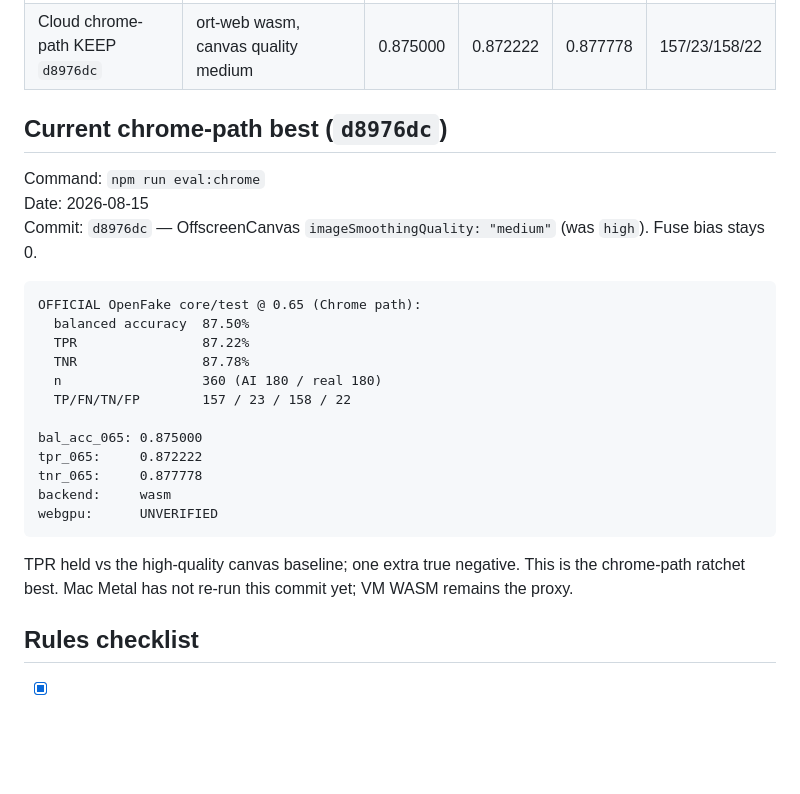
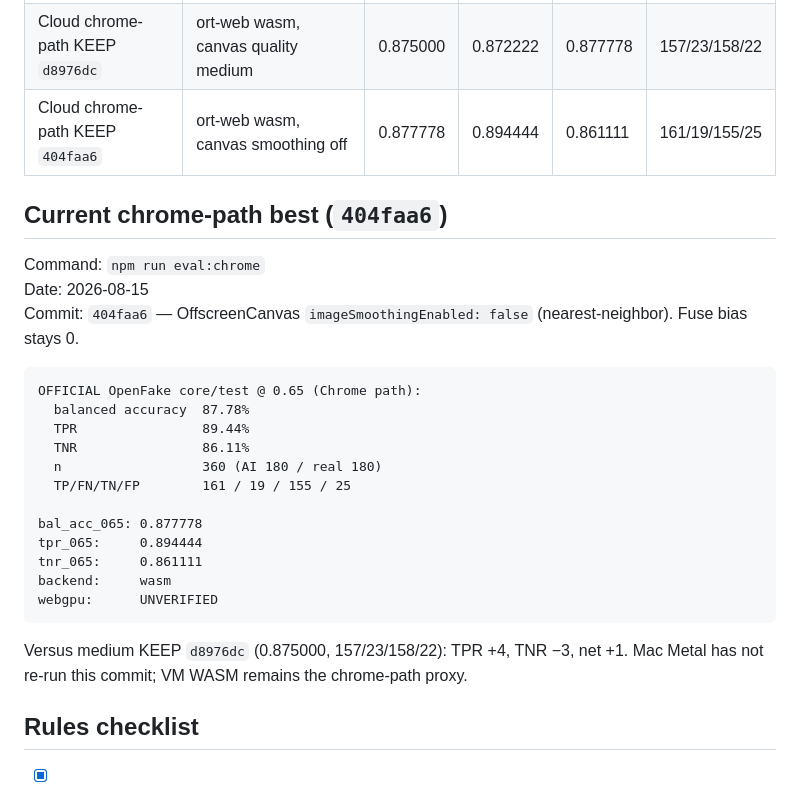
Before and after one commit to jbelnick/chrome-ai-image-detector, a Markdown page: CLAIM.md, the part around the change. Drawn GitHub-style; blank space fills up the shorter version.

Commit message:
Record chrome-path KEEP 404faa6 at bal_acc_065 0.877778.
Nearest-neighbor canvas: TPR 0.8722->0.8944, TNR 0.8778->0.8611,
161/19/155/25. Fuse bias stays 0.

Co-authored-by: Jason Belnick <jbelnick@users.noreply.github.com>

````diff
--- a/CLAIM.md
+++ b/CLAIM.md
@@ -155,29 +155,30 @@ Compare:
 | Cloud Chrome WASM | ort-web wasm (SwiftShader only) | 0.872222 | 0.872222 | 0.872222 | 157/23/157/23 |
 | Mac Chrome WebGPU | ort-web webgpu (Apple Metal-3) | 0.872222 | 0.872222 | 0.872222 | 157/23/157/23 |
 | Cloud chrome-path KEEP `d8976dc` | ort-web wasm, canvas quality medium | 0.875000 | 0.872222 | 0.877778 | 157/23/158/22 |
+| Cloud chrome-path KEEP `404faa6` | ort-web wasm, canvas smoothing off | 0.877778 | 0.894444 | 0.861111 | 161/19/155/25 |
 
-## Current chrome-path best (`d8976dc`)
+## Current chrome-path best (`404faa6`)
 
 Command: `npm run eval:chrome`
 Date: 2026-08-15
-Commit: `d8976dc` — OffscreenCanvas `imageSmoothingQuality: "medium"` (was `high`). Fuse bias stays 0.
+Commit: `404faa6` — OffscreenCanvas `imageSmoothingEnabled: false` (nearest-neighbor). Fuse bias stays 0.
 
 ```
 OFFICIAL OpenFake core/test @ 0.65 (Chrome path):
-  balanced accuracy  87.50%
-  TPR                87.22%
-  TNR                87.78%
+  balanced accuracy  87.78%
+  TPR                89.44%
+  TNR                86.11%
   n                  360 (AI 180 / real 180)
-  TP/FN/TN/FP        157 / 23 / 158 / 22
+  TP/FN/TN/FP        161 / 19 / 155 / 25
 
-bal_acc_065: 0.875000
-tpr_065:     0.872222
-tnr_065:     0.877778
+bal_acc_065: 0.877778
+tpr_065:     0.894444
+tnr_065:     0.861111
 backend:     wasm
 webgpu:      UNVERIFIED
 ```
 
-TPR held vs the high-quality canvas baseline; one extra true negative. This is the chrome-path ratchet best. Mac Metal has not re-run this commit yet; VM WASM remains the proxy.
+Versus medium KEEP `d8976dc` (0.875000, 157/23/158/22): TPR +4, TNR −3, net +1. Mac Metal has not re-run this commit; VM WASM remains the chrome-path proxy.
 
 ## Rules checklist
 
````
